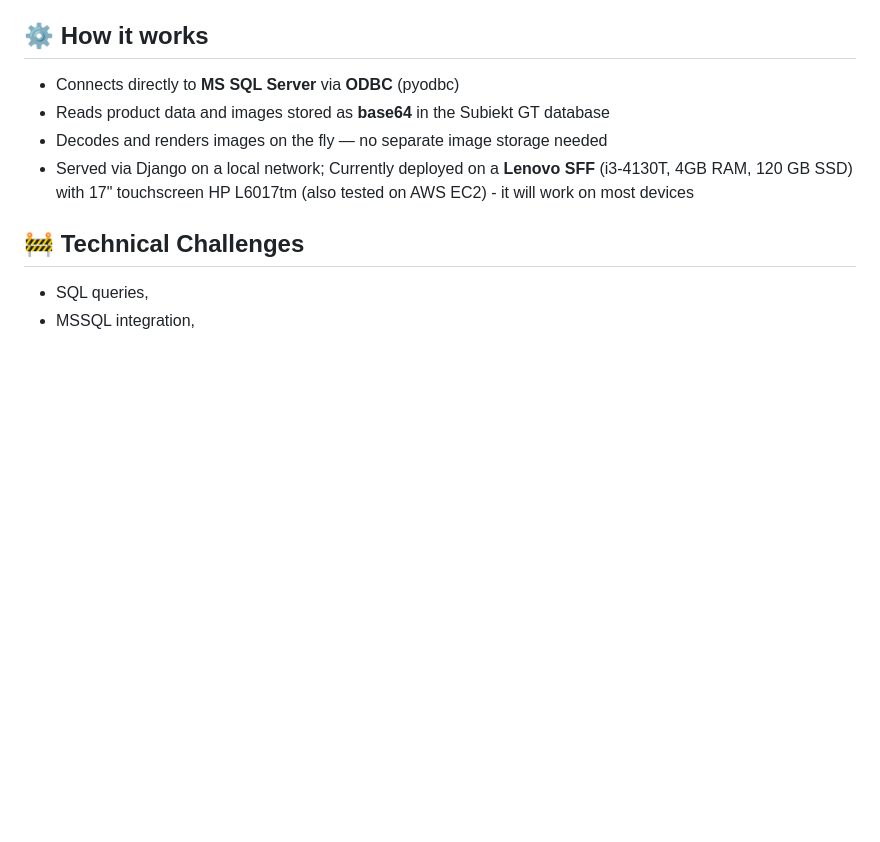
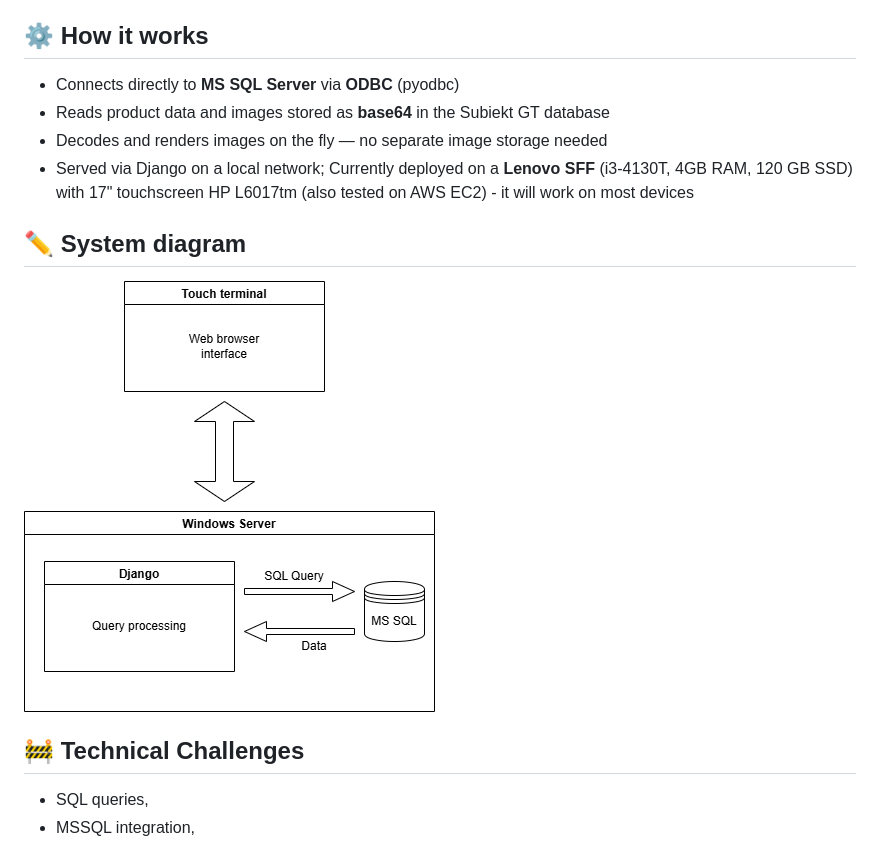
Before and after one commit to sebekbr/SubiektProductChecker, a Markdown page: README.md, the part around the change. GitHub-like rendering; blank space fills up the shorter version.

Commit message:
Add system diagram to README
Added system diagram section with an image.

```diff
--- a/README.md
+++ b/README.md
@@ -32,6 +32,10 @@ Works also on mobiles via local WiFi.
 - Decodes and renders images on the fly — no separate image storage needed
 - Served via Django on a local network; Currently deployed on a **Lenovo SFF** (i3-4130T, 4GB RAM, 120 GB SSD)
   with 17" touchscreen HP L6017tm (also tested on AWS EC2) - it will work on most devices
+
+## :pencil2: System diagram
+
+![desription](img/diagram_drawio.png)
 
 ## :construction: Technical Challenges
 
```
